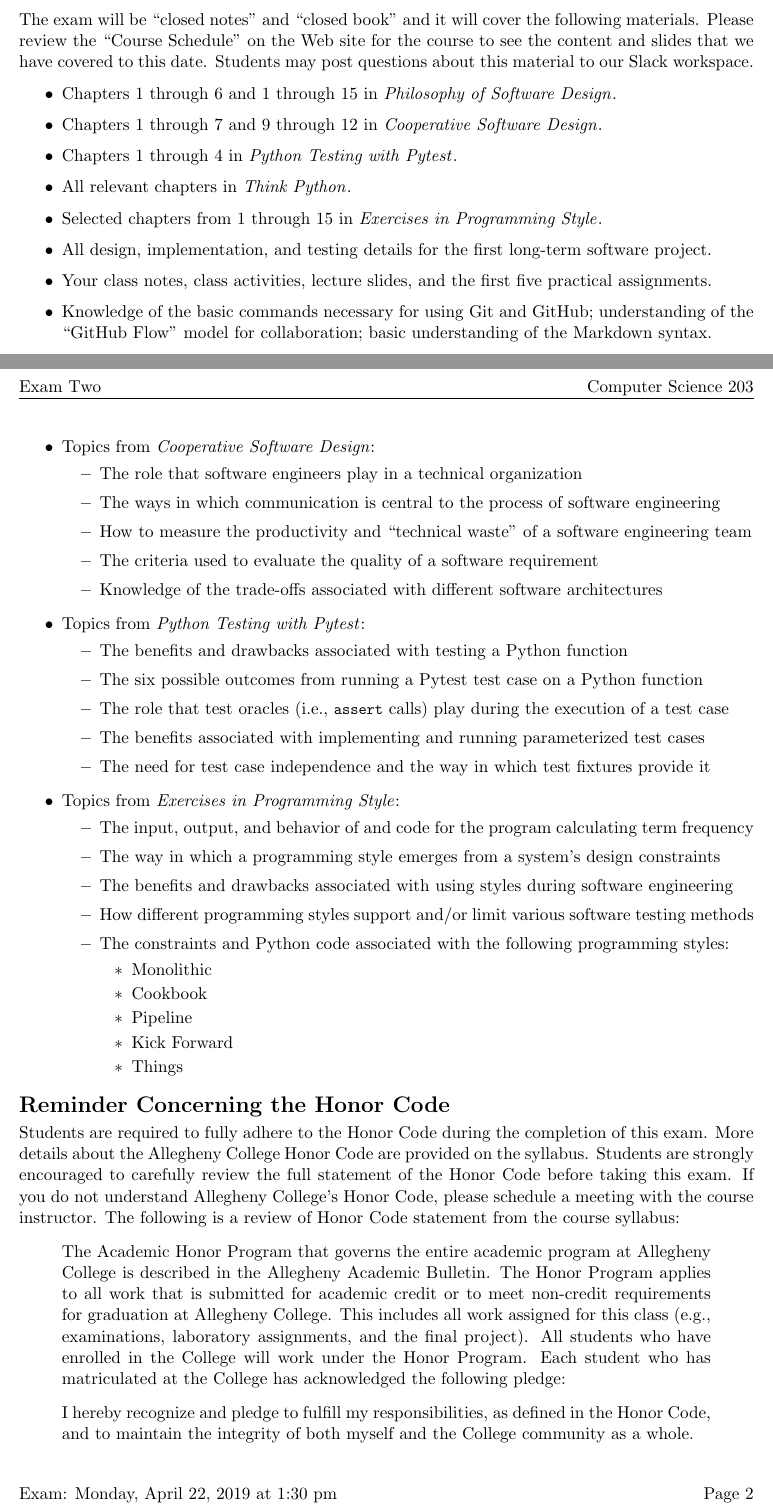
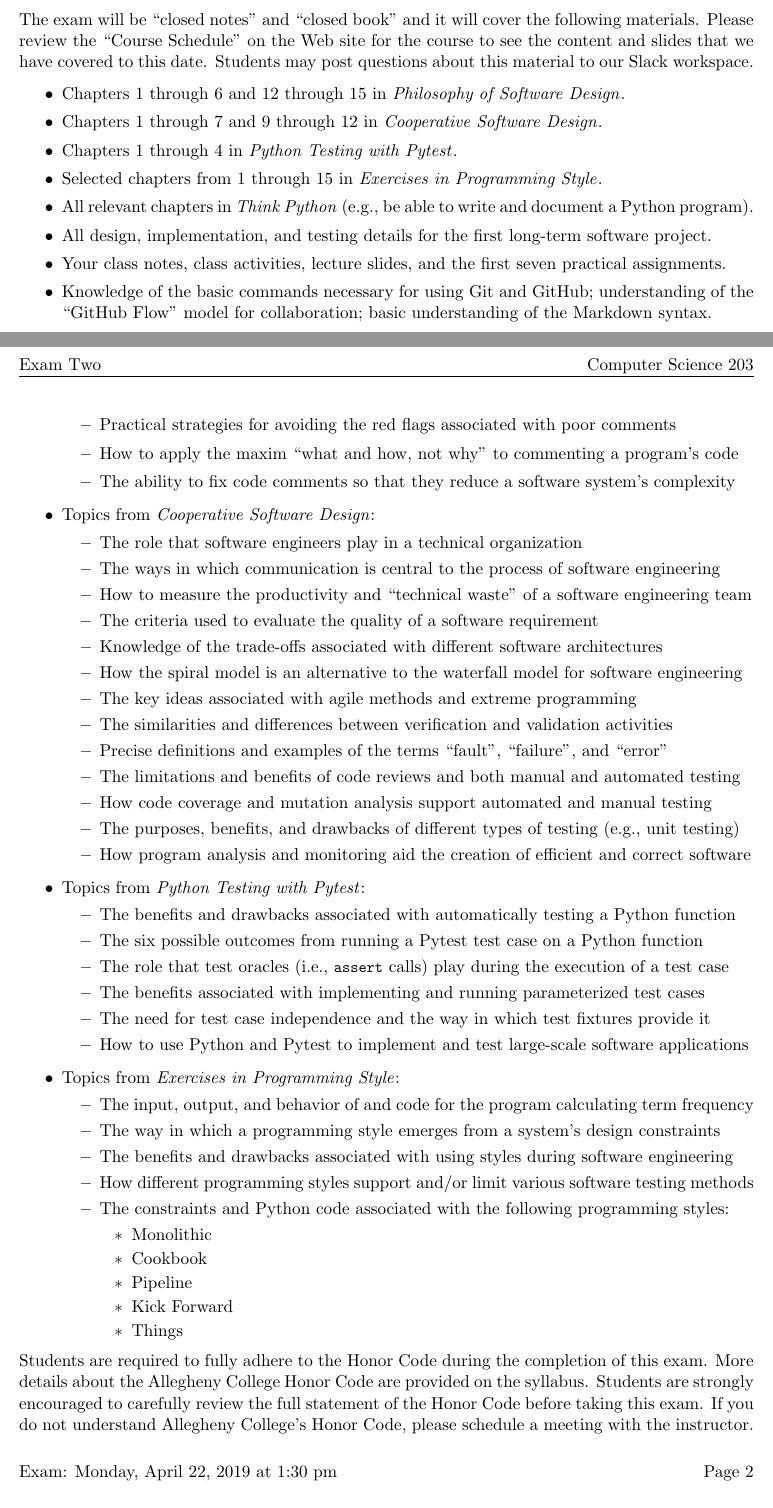
Before and after one commit to Allegheny-Computer-Science-203-S2019/cs203-S2019-sheets, a LaTeX problem sheet (exam2/cs203S2019_studyguide_exam02.tex): two parts of pages 1 and 2 of 2, joined at a grey line, cut so that both start at the same text. Compiled offline with pdfLaTeX.

Commit message:
Finish a full revision of the cs203S2019_studyguide_exam02.

```diff
--- a/exam2/cs203S2019_studyguide_exam02.tex
+++ b/exam2/cs203S2019_studyguide_exam02.tex
@@ -124,22 +124,24 @@ date. Students may post questions about this material to our Slack workspace.
 \vspace*{-.5em}
 \begin{itemize}
 
-  \itemsep 0.025in
+  % \itemsep 0.025in
+  \itemsep 0in
 
-  \item Chapters 1 through 6 and 1 through 15 in \philosophy{}.
+  \item Chapters 1 through 6 and 12 through 15 in \philosophy{}.
 
   \item Chapters 1 through 7 and 9 through 12 in \cooperative{}.
 
   \item Chapters 1 through 4 in \pytest{}.
 
-  \item All relevant chapters in \thinkpython{}.
+  \item Selected chapters from 1 through 15 in \programmingstyle{}.
 
-  \item Selected chapters from 1 through 15 in \programmingstyle{}.
+  \item All relevant chapters in \thinkpython{} (e.g., be able to write and
+    document a Python program).
 
   \item All design, implementation, and testing details for the first long-term
     software project.
 
-  \item Your class notes, class activities, lecture slides, and the first five
+  \item Your class notes, class activities, lecture slides, and the first seven
     practical assignments.
 
   \item Knowledge of the basic commands necessary for using Git and GitHub;
@@ -202,6 +204,18 @@ instructor or ask a question in Slack.
 
       \item Why a pass-through method is a hallmark of poor software design
 
+      \item The common excuses given by software engineers for not writing
+        source code comments
+
+      \item Practical strategies for avoiding the red flags associated with poor
+        comments
+
+      \item How to apply the maxim ``what and how, not why'' to commenting a
+        program's code
+
+      \item The ability to fix code comments so that they reduce a software
+        system's complexity
+
     \end{itemize}
 
   \item Topics from \cooperative{}:
@@ -209,7 +223,8 @@ instructor or ask a question in Slack.
     \vspace*{-.05in}
     \begin{itemize}
 
-      \itemsep 0.05in
+      \itemsep 0.025in
+      % \itemsep 0in
 
       \item The role that software engineers play in a technical organization
 
@@ -224,6 +239,29 @@ instructor or ask a question in Slack.
       \item Knowledge of the trade-offs associated with different software
         architectures
 
+      \item How the spiral model is an alternative to the waterfall model for
+        software engineering
+
+      \item The key ideas associated with agile methods and extreme programming
+
+      \item The similarities and differences between verification and validation
+        activities
+
+      \item Precise definitions and examples of the terms ``fault'',
+        ``failure'', and ``error''
+
+      \item The limitations and benefits of code reviews and both manual and
+        automated testing
+
+      \item How code coverage and mutation analysis support automated and manual
+        testing
+
+      \item The purposes, benefits, and drawbacks of different types of testing
+        (e.g., unit testing)
+
+      \item How program analysis and monitoring aid the creation of efficient
+        and correct software
+
     \end{itemize}
 
   \item Topics from \pytest{}:
@@ -232,9 +270,10 @@ instructor or ask a question in Slack.
     \begin{itemize}
 
       % \itemsep 0in
-      \itemsep 0.05in
+      \itemsep 0.025in
 
-      \item The benefits and drawbacks associated with testing a Python function
+      \item The benefits and drawbacks associated with automatically testing a
+        Python function
 
       \item The six possible outcomes from running a Pytest test case on a
         Python function
@@ -248,6 +287,9 @@ instructor or ask a question in Slack.
       \item The need for test case independence and the way in which test
         fixtures provide it
 
+      \item How to use Python and Pytest to implement and test large-scale
+        software applications
+
     \end{itemize}
 
   \item Topics from \programmingstyle{}:
@@ -255,7 +297,7 @@ instructor or ask a question in Slack.
     \vspace*{-.05in}
     \begin{itemize}
 
-      \itemsep 0.05in
+      \itemsep 0.025in
 
       \item The input, output, and behavior of and code for the program
         calculating term frequency
@@ -284,36 +326,36 @@ instructor or ask a question in Slack.
 
 \end{itemize}
 
-\section*{Reminder Concerning the Honor Code}
+% \section*{Reminder Concerning the Honor Code}
+
+\vspace*{-.025in}
 
 \noindent Students are required to fully adhere to the Honor Code during the
 completion of this exam. More details about the Allegheny College Honor Code are
 provided on the syllabus. Students are strongly encouraged to carefully review
 the full statement of the Honor Code before taking this exam. If you do not
 understand Allegheny College's Honor Code, please schedule a meeting with the
-course instructor. The following is a review of Honor Code statement from the
-course syllabus:
+instructor.
 
-\begin{quote}
+% The following is a review of Honor Code statement from the course
+% syllabus:
 
-  The Academic Honor Program that governs the entire academic program at
-  Allegheny College is described in the Allegheny Academic Bulletin. The Honor
-  Program applies to all work that is submitted for academic credit or to meet
-  non-credit requirements for graduation at Allegheny College. This includes all
-  work assigned for this class (e.g., examinations, laboratory assignments, and
-  the final project). All students who have enrolled in the College will work
-  under the Honor Program. Each student who has matriculated at the College has
-  acknowledged the following pledge:
+% \begin{quote}
+%   The Academic Honor Program that governs the entire academic program at
+%   Allegheny College is described in the Allegheny Academic Bulletin. The Honor
+%   Program applies to all work that is submitted for academic credit or to meet
+%   non-credit requirements for graduation at Allegheny College. This includes all
+%   work assigned for this class (e.g., examinations, laboratory assignments, and
+%   the final project). All students who have enrolled in the College will work
+%   under the Honor Program. Each student who has matriculated at the College has
+%   acknowledged the following pledge:
+% \end{quote}
 
-\end{quote}
-
-\begin{quote}
-
-  I hereby recognize and pledge to fulfill my responsibilities, as defined in
-  the Honor Code, and to maintain the integrity of both myself and the College
-  community as a whole.
-
-\end{quote}
+% \begin{quote}
+%   I hereby recognize and pledge to fulfill my responsibilities, as defined in
+%   the Honor Code, and to maintain the integrity of both myself and the College
+%   community as a whole.
+% \end{quote}
 
 % \section*{Strategies for Studying}
 
```
